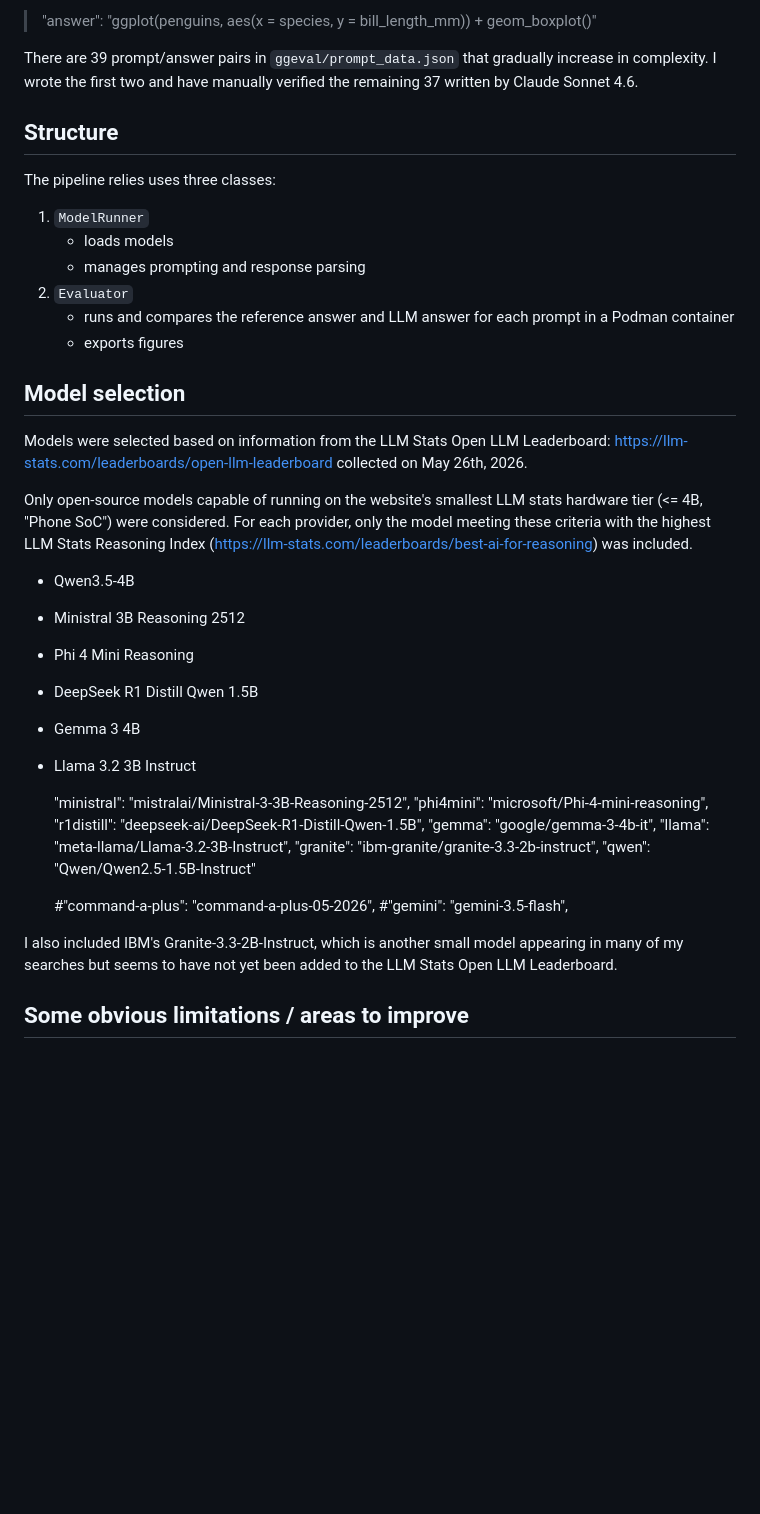
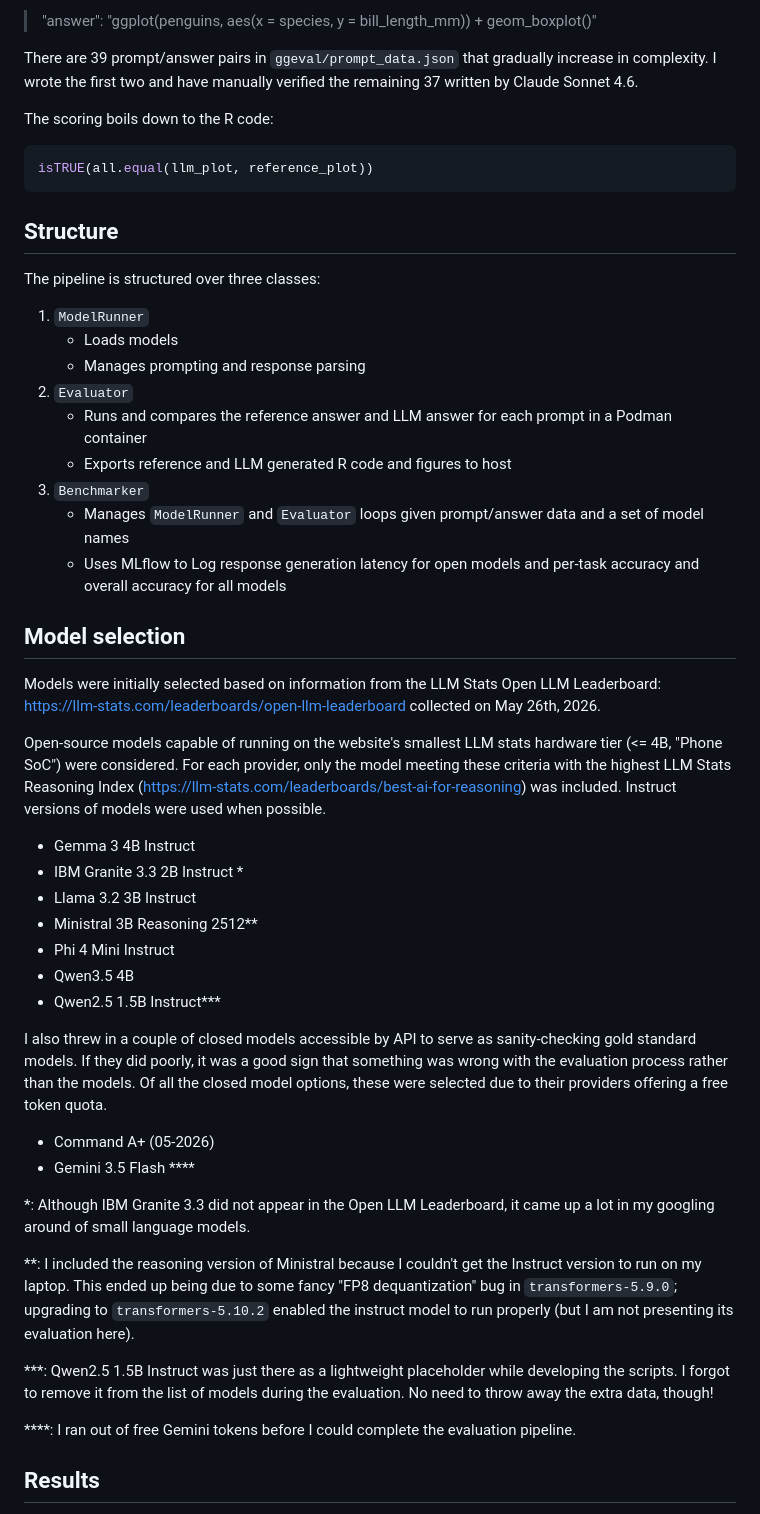
Before and after one commit to pvelayudhan/ggeval, a Markdown page: README.md, the part around one of its changes. Drawn GitHub-style; blank space fills up the shorter version.

````diff
--- a/README.md
+++ b/README.md
@@ -26,47 +30,61 @@ An example prompt/answer pair looks like:
 There are 39 prompt/answer pairs in `ggeval/prompt_data.json` that gradually increase in complexity.
 I wrote the first two and have manually verified the remaining 37 written by Claude Sonnet 4.6.
 
+The scoring boils down to the R code:
+
+```R
+isTRUE(all.equal(llm_plot, reference_plot))
+```
+
 ## Structure
 
-The pipeline relies uses three classes:
+The pipeline is structured over three classes:
 
 1. `ModelRunner`
-    - loads models
-    - manages prompting and response parsing
+    - Loads models
+    - Manages prompting and response parsing
 2. `Evaluator`
-    - runs and compares the reference answer and LLM answer for each prompt in a Podman container
-    - exports figures
+    - Runs and compares the reference answer and LLM answer for each prompt in a Podman container
+    - Exports reference and LLM generated R code and figures to host
+3. `Benchmarker`
+    - Manages `ModelRunner` and `Evaluator` loops given prompt/answer data and a set of model names
+    - Uses MLflow to Log response generation latency for open models and per-task accuracy and overall accuracy for all models
 
 
 ## Model selection
 
-Models were selected based on information from the LLM Stats Open LLM Leaderboard: https://llm-stats.com/leaderboards/open-llm-leaderboard collected on May 26th, 2026.
+Models were initially selected based on information from the LLM Stats Open LLM Leaderboard: https://llm-stats.com/leaderboards/open-llm-leaderboard collected on May 26th, 2026.
 
-Only open-source models capable of running on the website's smallest LLM stats hardware tier (<= 4B, "Phone SoC") were considered.
+Open-source models capable of running on the website's smallest LLM stats hardware tier (<= 4B, "Phone SoC") were considered.
 For each provider, only the model meeting these criteria with the highest LLM Stats Reasoning Index (https://llm-stats.com/leaderboards/best-ai-for-reasoning) was included.
+Instruct versions of models were used when possible.
 
-- Qwen3.5-4B
-- Ministral 3B Reasoning 2512
-- Phi 4 Mini Reasoning
-- DeepSeek R1 Distill Qwen 1.5B
-- Gemma 3 4B
+- Gemma 3 4B Instruct
+- IBM Granite 3.3 2B Instruct \*
 - Llama 3.2 3B Instruct
+- Ministral 3B Reasoning 2512\*\*
+- Phi 4 Mini Instruct
+- Qwen3.5 4B
+- Qwen2.5 1.5B Instruct\*\*\*
 
-    "ministral": "mistralai/Ministral-3-3B-Reasoning-2512",
-    "phi4mini": "microsoft/Phi-4-mini-reasoning",
-    "r1distill": "deepseek-ai/DeepSeek-R1-Distill-Qwen-1.5B",
-    "gemma": "google/gemma-3-4b-it",
-    "llama": "meta-llama/Llama-3.2-3B-Instruct",
-    "granite": "ibm-granite/granite-3.3-2b-instruct",
-    "qwen": "Qwen/Qwen2.5-1.5B-Instruct"
+I also threw in a couple of closed models accessible by API to serve as sanity-checking gold standard models.
+If they did poorly, it was a good sign that something was wrong with the evaluation process rather than the models.
+Of all the closed model options, these were selected due to their providers offering a free token quota.
+
+- Command A+ (05-2026)
+- Gemini 3.5 Flash \*\*\*\*
 
 
+\*: Although IBM Granite 3.3 did not appear in the Open LLM Leaderboard, it came up a lot in my googling around of small language models.
 
-    #"command-a-plus": "command-a-plus-05-2026",
-    #"gemini": "gemini-3.5-flash",
+\*\*: I included the reasoning version of Ministral because I couldn't get the Instruct version to run on my laptop. This ended up being due to some fancy "FP8 dequantization" bug in `transformers-5.9.0`; upgrading to `transformers-5.10.2` enabled the instruct model to run properly (but I am not presenting its evaluation here).
 
-I also included IBM's Granite-3.3-2B-Instruct, which is another small model appearing in many of my searches but seems to have not yet been added to the LLM Stats Open LLM Leaderboard.
+\*\*\*: Qwen2.5 1.5B Instruct was just there as a lightweight placeholder while developing the scripts.
+I forgot to remove it from the list of models during the evaluation.
+No need to throw away the extra data, though!
+
+\*\*\*\*: I ran out of free Gemini tokens before I could complete the evaluation pipeline.
 
 
-## Some obvious limitations / areas to improve
+## Results
 
````
Also changed, not shown: other parts of README.md (+22 -12 lines).
